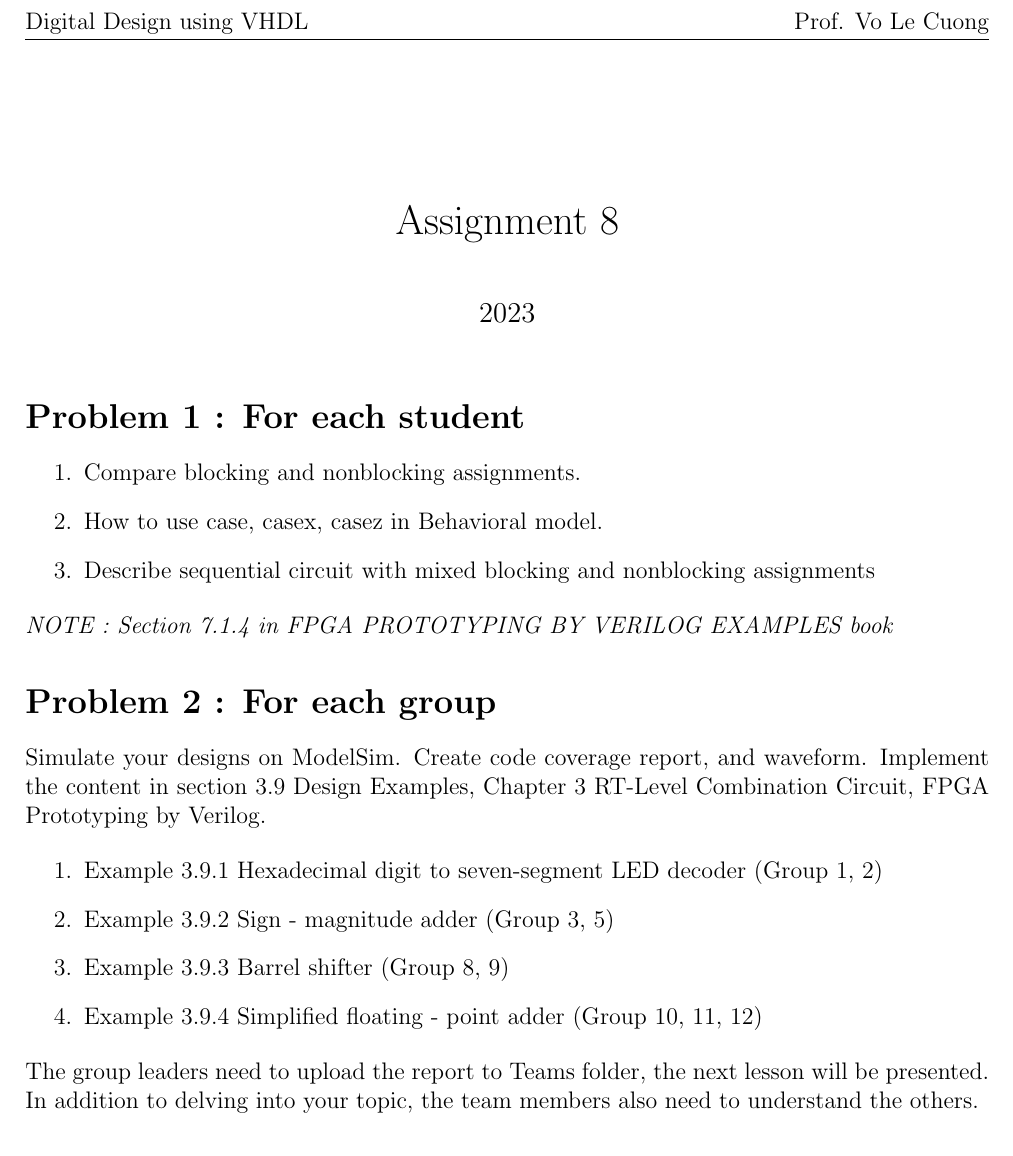
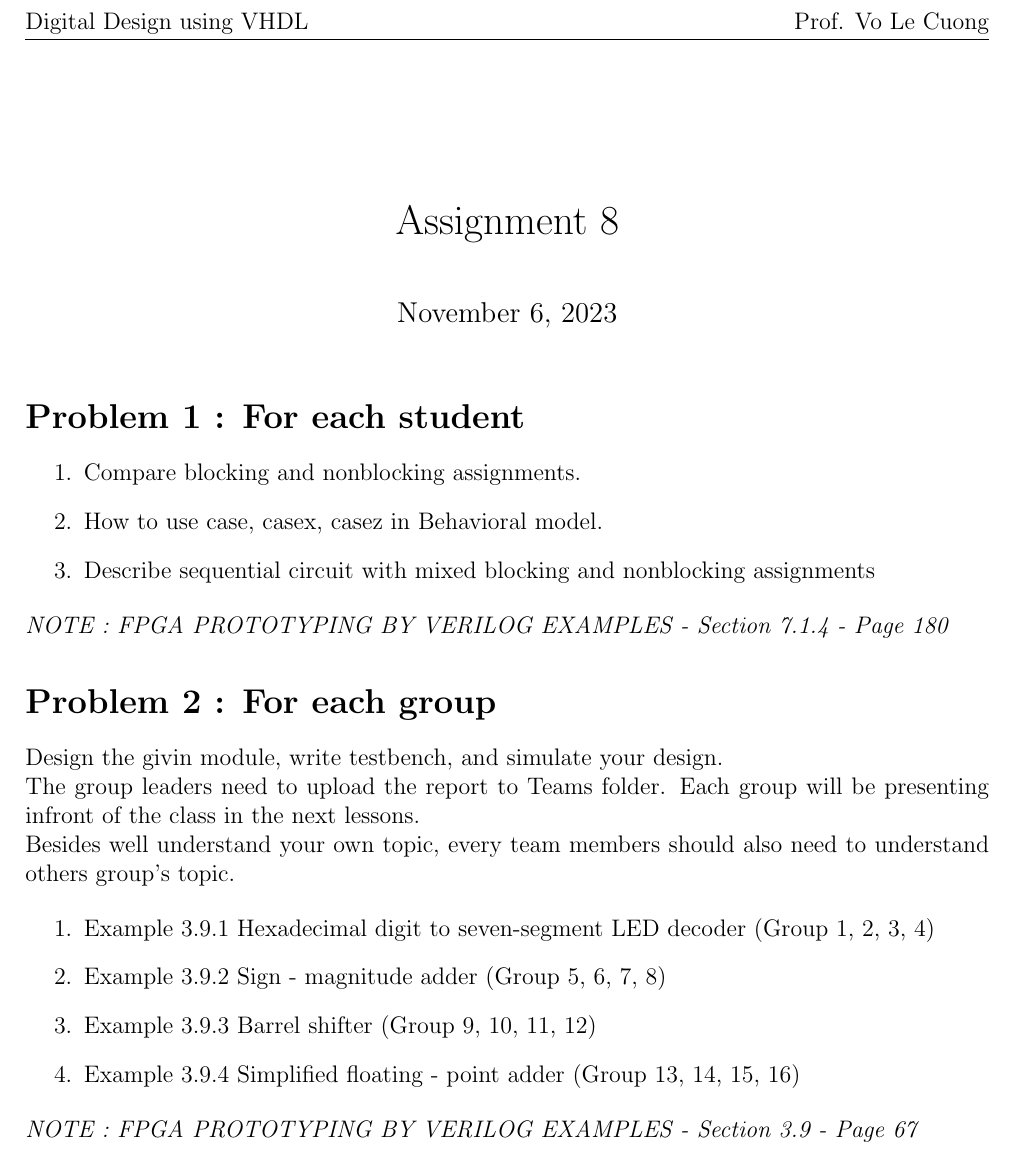
Before and after one commit to canh25xp/VHDL_Weekly_Assignment, a LaTeX problem sheet (Assignment_8.tex): part of the page, cut so that both start at the same text. Compiled offline with pdfLaTeX.

Commit message:
edit assignment 8

```diff
--- a/Assignment_8.tex
+++ b/Assignment_8.tex
@@ -1,7 +1,7 @@
 \documentclass{vhdl-assignment}
 
 \title{Assignment 8}
-\date{2023}
+\date{November 6, 2023}
 
 \begin{document}
 \maketitle
@@ -14,23 +14,25 @@
         \item Describe sequential circuit with mixed blocking and nonblocking assignments
     \end{enumerate}
 
-    \note{Section 7.1.4 in FPGA PROTOTYPING BY VERILOG EXAMPLES book}
+    \note{FPGA PROTOTYPING BY VERILOG EXAMPLES - Section 7.1.4 - Page 180}
 \end{problem}
 
 \begin{problem}{For each group}
-    Simulate your designs on ModelSim.
-    Create code coverage report, and waveform.
-    Implement the content in section 3.9 Design Examples, Chapter 3 RT-Level Combination Circuit, FPGA Prototyping by Verilog.
+    Design the givin module, write testbench, and simulate your design.
+
+    The group leaders need to upload the report to Teams folder. Each group will be presenting infront of the class in the next lessons.
+
+    Besides well understand your own topic, every team members should also need to understand others group's topic.
 
     \begin{enumerate}
-        \item Example 3.9.1 Hexadecimal digit to seven-segment LED decoder (Group 1, 2)
-        \item Example 3.9.2 Sign - magnitude adder (Group 3, 5)
-        \item Example 3.9.3 Barrel shifter (Group 8, 9)
-        \item Example 3.9.4 Simplified floating - point adder (Group 10, 11, 12)
+        \item Example 3.9.1 Hexadecimal digit to seven-segment LED decoder (Group 1, 2, 3, 4)
+        \item Example 3.9.2 Sign - magnitude adder (Group 5, 6, 7, 8)
+        \item Example 3.9.3 Barrel shifter (Group 9, 10, 11, 12)
+        \item Example 3.9.4 Simplified floating - point adder (Group 13, 14, 15, 16)
     \end{enumerate}
 
-    The group leaders need to upload the report to Teams folder, the next lesson will be presented.
-    In addition to delving into your topic, the team members also need to understand the others.
+    \note{FPGA PROTOTYPING BY VERILOG EXAMPLES - Section 3.9 - Page 67}
+
 \end{problem}
 
 \end{document}
```
Also changed, not shown: 1 other file.
